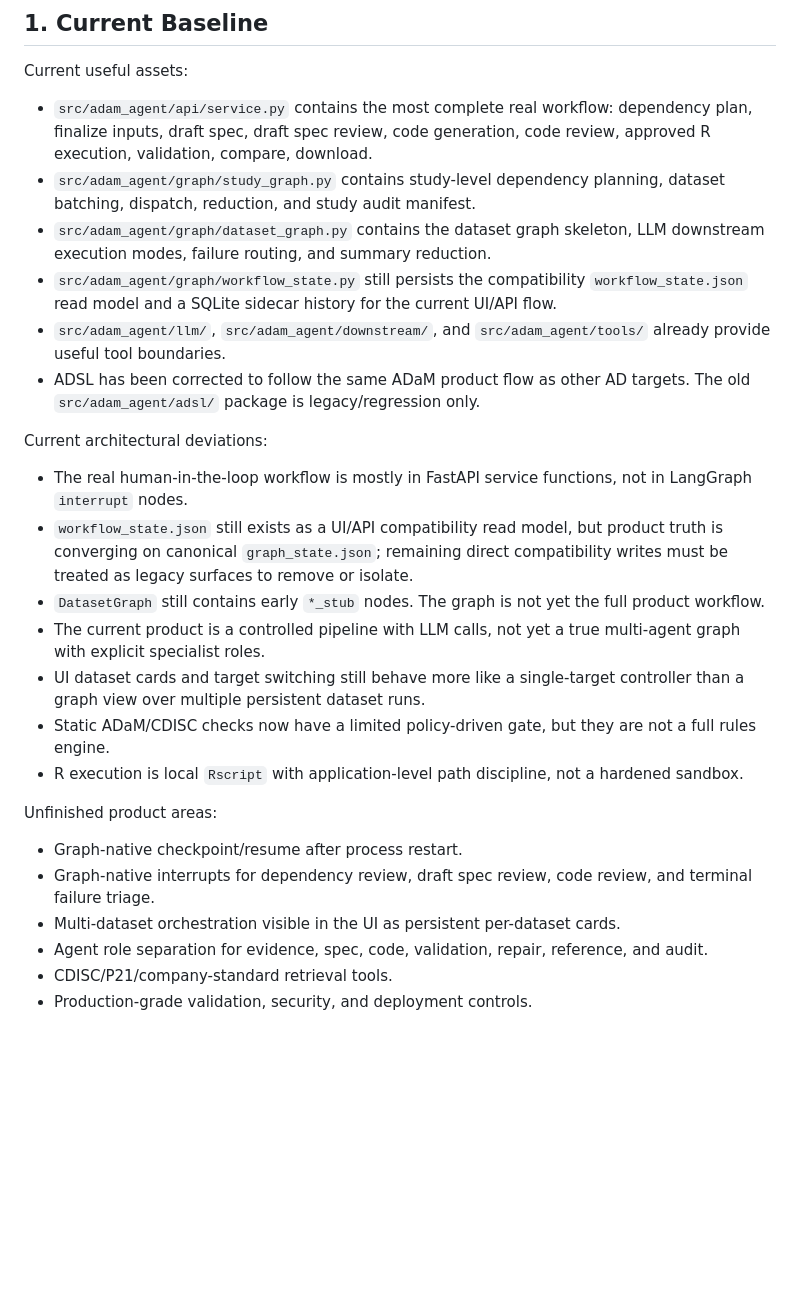
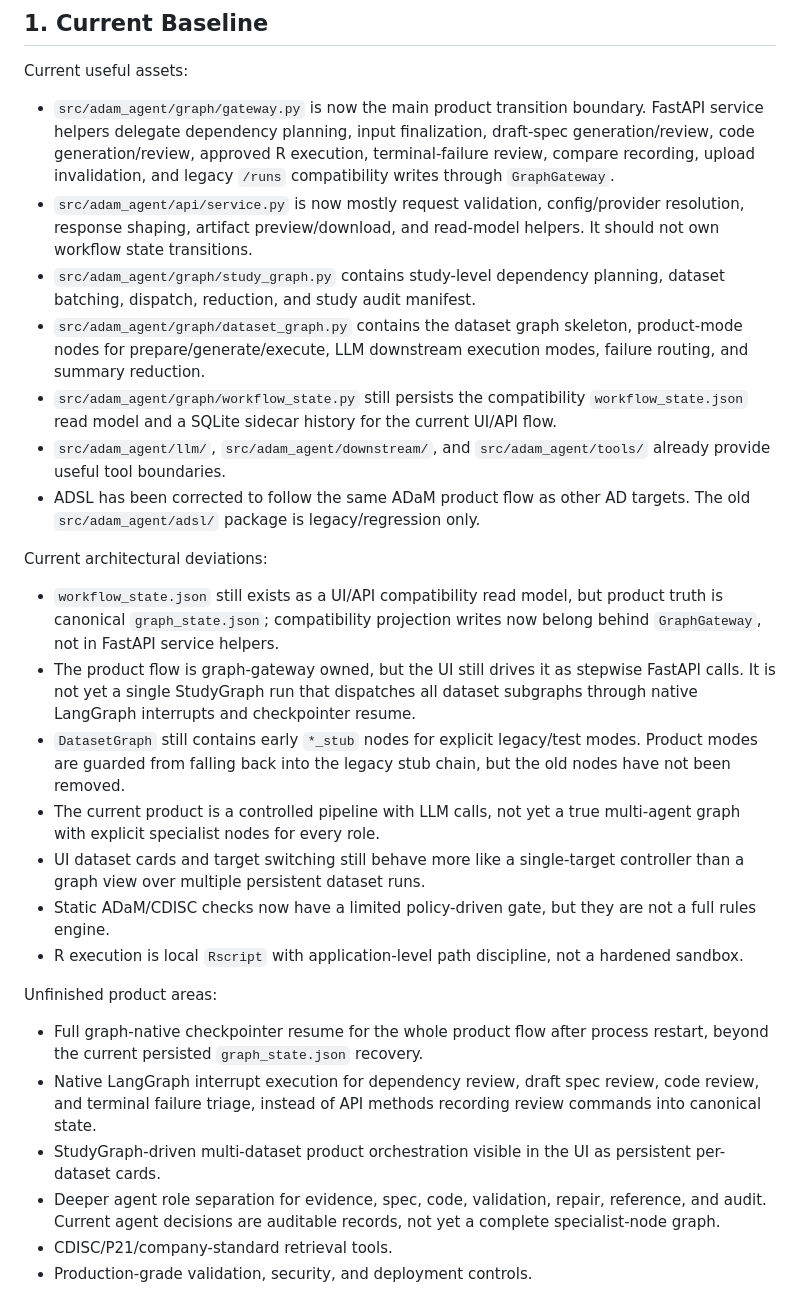
Before and after one commit to winnerzz/ADaM_Shiny, a Markdown page: docs/langgraph_2_construction_plan.md, the part around the change. Rendered like a GitHub page; blank space fills up the shorter version.

```diff
--- a/docs/langgraph_2_construction_plan.md
+++ b/docs/langgraph_2_construction_plan.md
@@ -14,13 +14,19 @@ The key rule for LangGraph-2:
 
 Current useful assets:
 
-- `src/adam_agent/api/service.py` contains the most complete real workflow:
-  dependency plan, finalize inputs, draft spec, draft spec review, code
-  generation, code review, approved R execution, validation, compare, download.
+- `src/adam_agent/graph/gateway.py` is now the main product transition
+  boundary. FastAPI service helpers delegate dependency planning, input
+  finalization, draft-spec generation/review, code generation/review, approved
+  R execution, terminal-failure review, compare recording, upload invalidation,
+  and legacy `/runs` compatibility writes through `GraphGateway`.
+- `src/adam_agent/api/service.py` is now mostly request validation,
+  config/provider resolution, response shaping, artifact preview/download, and
+  read-model helpers. It should not own workflow state transitions.
 - `src/adam_agent/graph/study_graph.py` contains study-level dependency
   planning, dataset batching, dispatch, reduction, and study audit manifest.
 - `src/adam_agent/graph/dataset_graph.py` contains the dataset graph skeleton,
-  LLM downstream execution modes, failure routing, and summary reduction.
+  product-mode nodes for prepare/generate/execute, LLM downstream execution
+  modes, failure routing, and summary reduction.
 - `src/adam_agent/graph/workflow_state.py` still persists the compatibility
   `workflow_state.json` read model and a SQLite sidecar history for the current
   UI/API flow.
@@ -31,15 +37,18 @@ Current useful assets:
 
 Current architectural deviations:
 
-- The real human-in-the-loop workflow is mostly in FastAPI service functions,
-  not in LangGraph `interrupt` nodes.
 - `workflow_state.json` still exists as a UI/API compatibility read model, but
-  product truth is converging on canonical `graph_state.json`; remaining direct
-  compatibility writes must be treated as legacy surfaces to remove or isolate.
-- `DatasetGraph` still contains early `*_stub` nodes. The graph is not yet the
-  full product workflow.
+  product truth is canonical `graph_state.json`; compatibility projection
+  writes now belong behind `GraphGateway`, not in FastAPI service helpers.
+- The product flow is graph-gateway owned, but the UI still drives it as
+  stepwise FastAPI calls. It is not yet a single StudyGraph run that dispatches
+  all dataset subgraphs through native LangGraph interrupts and checkpointer
+  resume.
+- `DatasetGraph` still contains early `*_stub` nodes for explicit legacy/test
+  modes. Product modes are guarded from falling back into the legacy stub
+  chain, but the old nodes have not been removed.
 - The current product is a controlled pipeline with LLM calls, not yet a true
-  multi-agent graph with explicit specialist roles.
+  multi-agent graph with explicit specialist nodes for every role.
 - UI dataset cards and target switching still behave more like a single-target
   controller than a graph view over multiple persistent dataset runs.
 - Static ADaM/CDISC checks now have a limited policy-driven gate, but they are
@@ -49,12 +58,16 @@ Current architectural deviations:
 
 Unfinished product areas:
 
-- Graph-native checkpoint/resume after process restart.
-- Graph-native interrupts for dependency review, draft spec review, code
-  review, and terminal failure triage.
-- Multi-dataset orchestration visible in the UI as persistent per-dataset cards.
-- Agent role separation for evidence, spec, code, validation, repair, reference,
-  and audit.
+- Full graph-native checkpointer resume for the whole product flow after
+  process restart, beyond the current persisted `graph_state.json` recovery.
+- Native LangGraph interrupt execution for dependency review, draft spec review,
+  code review, and terminal failure triage, instead of API methods recording
+  review commands into canonical state.
+- StudyGraph-driven multi-dataset product orchestration visible in the UI as
+  persistent per-dataset cards.
+- Deeper agent role separation for evidence, spec, code, validation, repair,
+  reference, and audit. Current agent decisions are auditable records, not yet
+  a complete specialist-node graph.
 - CDISC/P21/company-standard retrieval tools.
 - Production-grade validation, security, and deployment controls.
 
```
Also changed, not shown: docs/langgraph_2_construction_plan_zh.md (+26 -11 lines).
